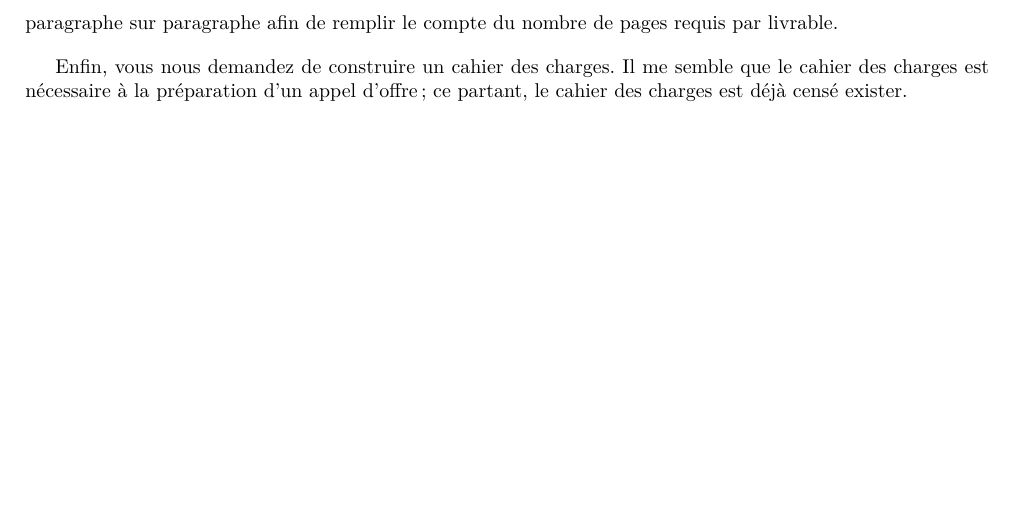
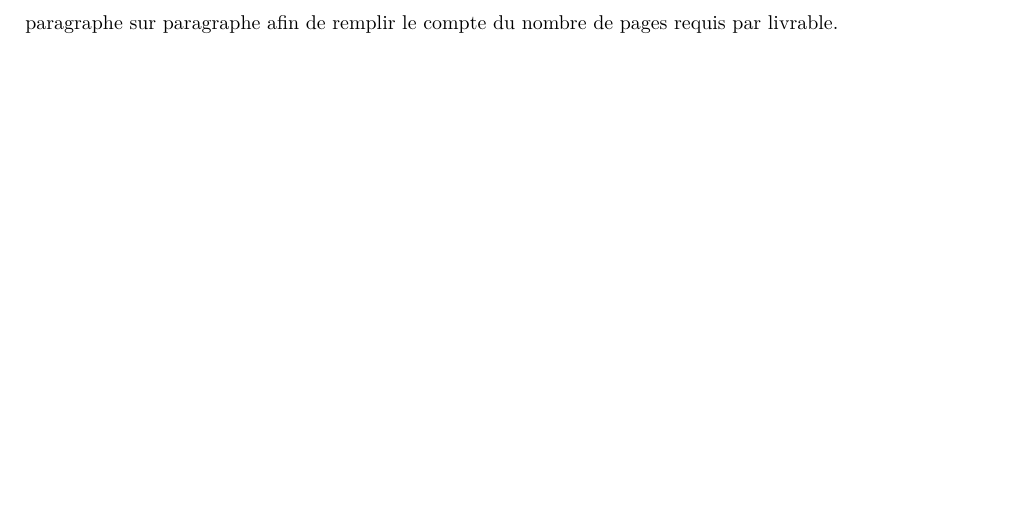
Before and after one commit to hexanome/projet-ingenierie, a LaTeX document (Livrables/Bilan_GEI/Bilan_GEI_Final.tex, which reads Livrables/Bilan_GEI/Bilan_GEI_TT.tex): part of page 3 of 3, cut so that both start at the same text. Compiled offline with pdfLaTeX.

Commit message:
Bilan: update.
Signed-off-by: Thaddee Tyl <thaddee.tyl@gmail.com>

```diff
--- a/Livrables/Bilan_GEI/Bilan_GEI_TT.tex
+++ b/Livrables/Bilan_GEI/Bilan_GEI_TT.tex
@@ -13,7 +13,3 @@ Si je pouvais recommander des améliorations, elles seraient les suivantes:
 davantage de liberté dans la forme, davantage de professionnalisme sur le fond.
 Cela garantirait au moins que notre rôle ne se réduise pas à aligner paragraphe
 sur paragraphe afin de remplir le compte du nombre de pages requis par livrable.
-
-Enfin, vous nous demandez de construire un cahier des charges.  Il me semble que
-le cahier des charges est nécessaire à la préparation d'un appel d'offre ; ce
-partant, le cahier des charges est déjà censé exister.
```
